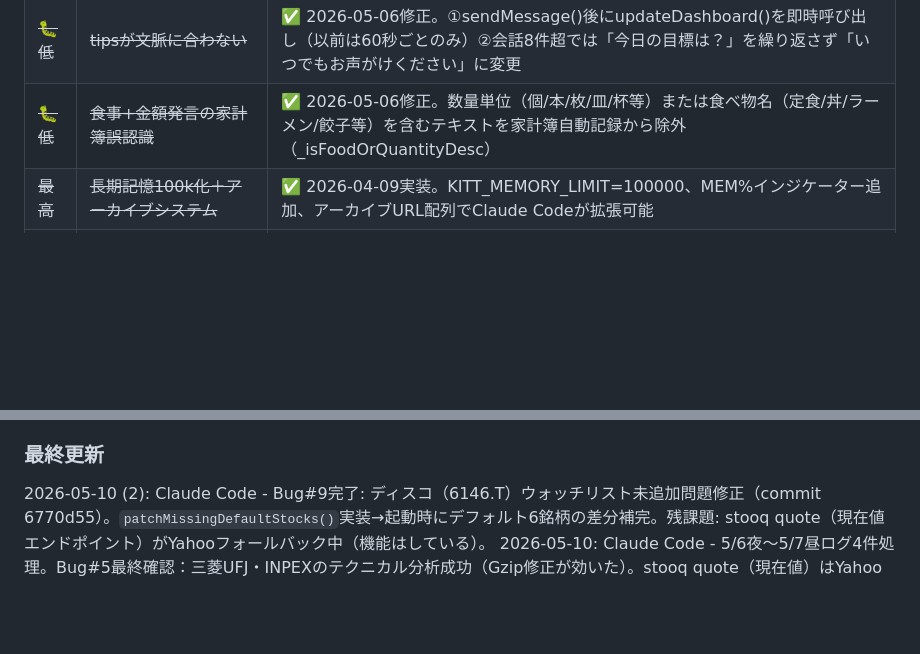
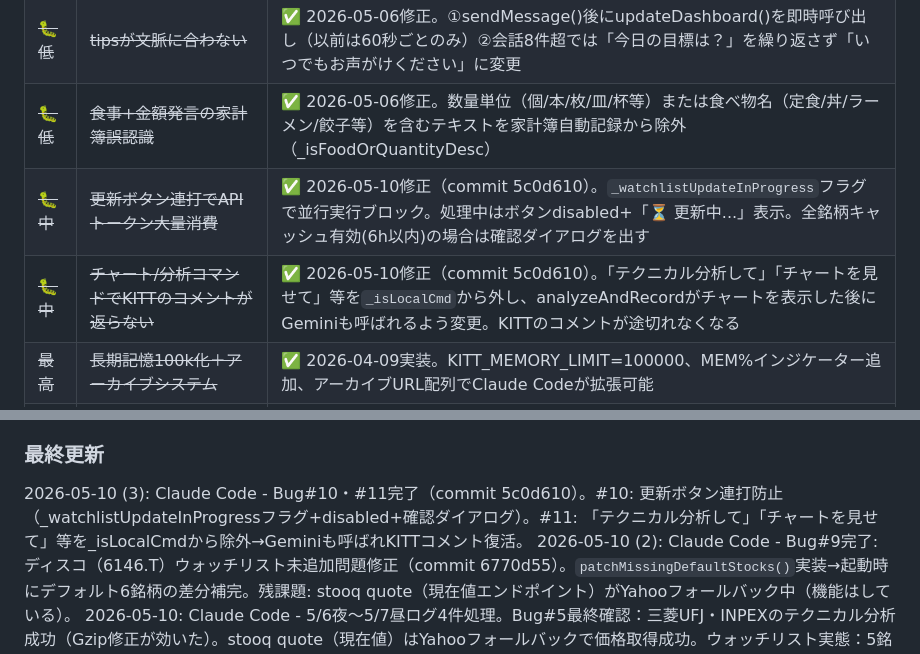
Before and after one commit to engawasanshin/kitt-assistant, a Markdown page: kitt_memory.md, 2 parts joined by grey strips. Drawn GitHub-style; blank space fills up the shorter version.

Commit message:
Update kitt_memory.md: Bug#10 & #11 resolved, log 2026-05-10 processed
Co-Authored-By: Claude Sonnet 4.6 <noreply@anthropic.com>

```diff
--- a/kitt_memory.md
+++ b/kitt_memory.md
@@ -367,6 +367,8 @@ GPS記録後にメモを追加できるようになった。
 | ~~🐛中~~ | ~~KITT自己チェック機能が不完全~~ | ✅ 2026-05-06修正。getAppStateContext()がAV使用量を「XX/500」と誤注入していた（正しくは25/日）。KITTが「まだ余裕がある」と誤認してAVを呼び続けていた根本原因の一つ。AV_DAILY_LIMIT定数を使用するよう修正 |
 | ~~🐛低~~ | ~~tipsが文脈に合わない~~ | ✅ 2026-05-06修正。①sendMessage()後にupdateDashboard()を即時呼び出し（以前は60秒ごとのみ）②会話8件超では「今日の目標は？」を繰り返さず「いつでもお声がけください」に変更 |
 | ~~🐛低~~ | ~~食事+金額発言の家計簿誤認識~~ | ✅ 2026-05-06修正。数量単位（個/本/枚/皿/杯等）または食べ物名（定食/丼/ラーメン/餃子等）を含むテキストを家計簿自動記録から除外（_isFoodOrQuantityDesc） |
+| ~~🐛中~~ | ~~更新ボタン連打でAPIトークン大量消費~~ | ✅ 2026-05-10修正（commit 5c0d610）。`_watchlistUpdateInProgress`フラグで並行実行ブロック。処理中はボタンdisabled+「⏳ 更新中...」表示。全銘柄キャッシュ有効(6h以内)の場合は確認ダイアログを出す |
+| ~~🐛中~~ | ~~チャート/分析コマンドでKITTのコメントが返らない~~ | ✅ 2026-05-10修正（commit 5c0d610）。「テクニカル分析して」「チャートを見せて」等を`_isLocalCmd`から外し、analyzeAndRecordがチャートを表示した後にGeminiも呼ばれるよう変更。KITTのコメントが途切れなくなる |
 | ~~最高~~ | ~~長期記憶100k化＋アーカイブシステム~~ | ✅ 2026-04-09実装。KITT_MEMORY_LIMIT=100000、MEM%インジケーター追加、アーカイブURL配列でClaude Codeが拡張可能 |
 | ~~最高~~ | ~~アーカイブ・キーワード検索対応~~ | ✅ 2026-04-09実装。冒頭800文字（概要・KW）常時ロード、本文4200文字、インデックス表をkitt_memory.mdに追加。v2026-04-09e |
 | 高 | チャートアノテーション | AI分析結果をチャート画像上に直接表示 |
@@ -706,6 +708,7 @@ GPS記録後にメモを追加できるようになった。
 - **健全性チェックキー名バグ**（2026-03-29）: kitt_av_key_encrypted → alpha_vantage_api_key_encryptedに修正
 
 ### 最終更新
+2026-05-10 (3): Claude Code - Bug#10・#11完了（commit 5c0d610）。#10: 更新ボタン連打防止（_watchlistUpdateInProgressフラグ+disabled+確認ダイアログ）。#11: 「テクニカル分析して」「チャートを見せて」等を_isLocalCmdから除外→Geminiも呼ばれKITTコメント復活。
 2026-05-10 (2): Claude Code - Bug#9完了: ディスコ（6146.T）ウォッチリスト未追加問題修正（commit 6770d55）。`patchMissingDefaultStocks()`実装→起動時にデフォルト6銘柄の差分補完。残課題: stooq quote（現在値エンドポイント）がYahooフォールバック中（機能はしている）。
 2026-05-10: Claude Code - 5/6夜〜5/7昼ログ4件処理。Bug#5最終確認：三菱UFJ・INPEXのテクニカル分析成功（Gzip修正が効いた）。stooq quote（現在値）はYahooフォールバックで価格取得成功。ウォッチリスト実態：5銘柄正常・ディスコ（6146.T）なし→要調査。塩川さん方針「既知問題クローズ優先→新機能へ」確認。
 2026-05-06 (2): Claude Code - バグ全件解消・Tips強化。
```
